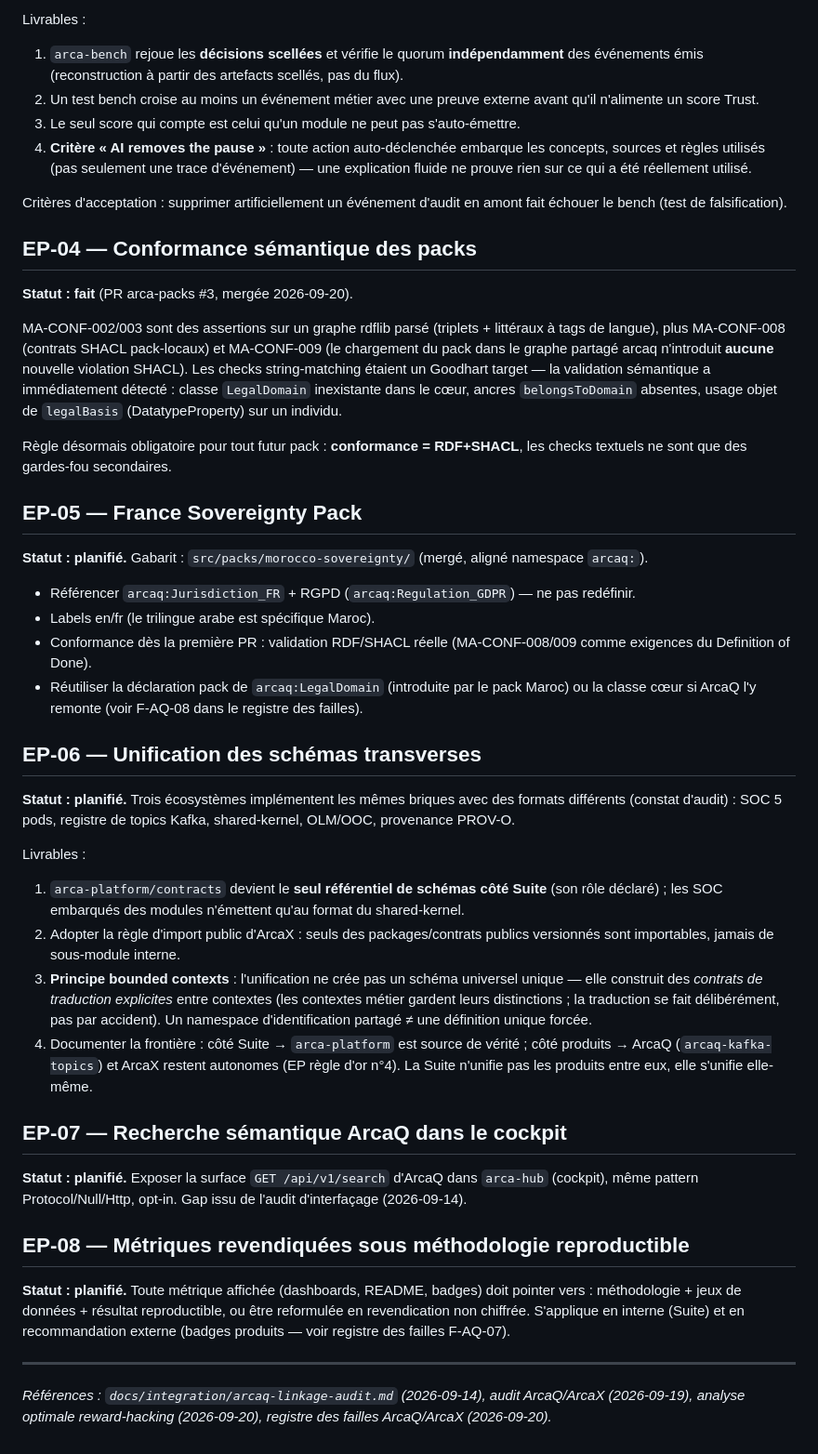
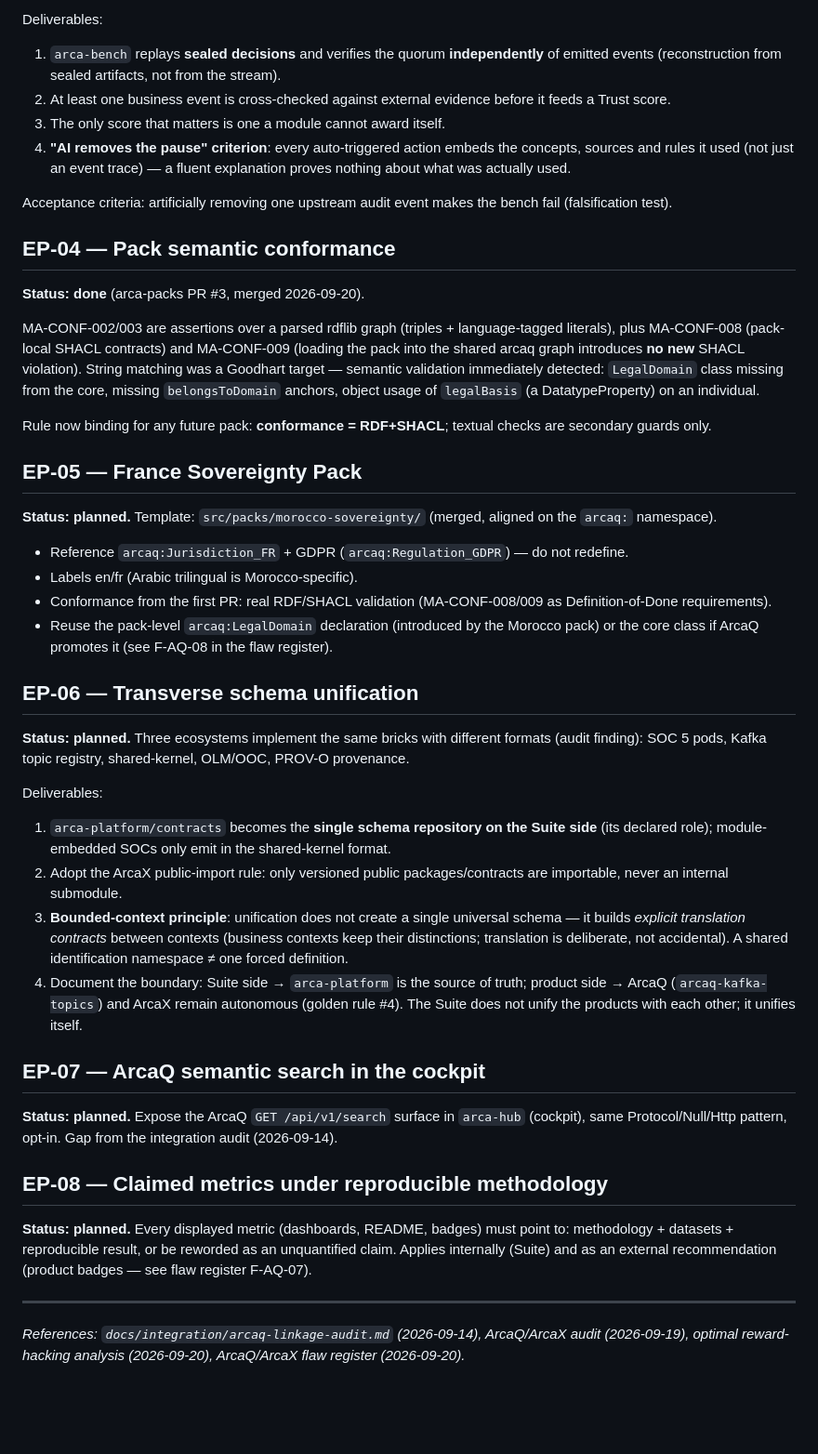
Before and after one commit to Monsau/arca-platform, a Markdown page: docs/epics/EPICS.md, the part around one of its changes. Shown at 93% size. Rendered like a GitHub page; blank space fills up the shorter version.

```diff
--- a/docs/epics/EPICS.md
+++ b/docs/epics/EPICS.md
@@ -53,47 +53,47 @@ Problème : la Suite a internalisé une boucle de notation — les modules émet
 
-Livrables :
-1. `arca-bench` rejoue les **décisions scellées** et vérifie le quorum **indépendamment** des événements émis (reconstruction à partir des artefacts scellés, pas du flux).
-2. Un test bench croise au moins un événement métier avec une preuve externe avant qu'il n'alimente un score Trust.
-3. Le seul score qui compte est celui qu'un module ne peut pas s'auto-émettre.
-4. **Critère « AI removes the pause »** : toute action auto-déclenchée embarque les concepts, sources et règles utilisés (pas seulement une trace d'événement) — une explication fluide ne prouve rien sur ce qui a été réellement utilisé.
+Deliverables:
+1. `arca-bench` replays **sealed decisions** and verifies the quorum **independently** of emitted events (reconstruction from sealed artifacts, not from the stream).
+2. At least one business event is cross-checked against external evidence before it feeds a Trust score.
+3. The only score that matters is one a module cannot award itself.
+4. **"AI removes the pause" criterion**: every auto-triggered action embeds the concepts, sources and rules it used (not just an event trace) — a fluent explanation proves nothing about what was actually used.
 
-Critères d'acceptation : supprimer artificiellement un événement d'audit en amont fait échouer le bench (test de falsification).
+Acceptance criteria: artificially removing one upstream audit event makes the bench fail (falsification test).
 
-## EP-04 — Conformance sémantique des packs
+## EP-04 — Pack semantic conformance
 
-**Statut : fait** (PR arca-packs #3, mergée 2026-09-20).
+**Status: done** (arca-packs PR #3, merged 2026-09-20).
 
-MA-CONF-002/003 sont des assertions sur un graphe rdflib parsé (triplets + littéraux à tags de langue), plus MA-CONF-008 (contrats SHACL pack-locaux) et MA-CONF-009 (le chargement du pack dans le graphe partagé arcaq n'introduit **aucune** nouvelle violation SHACL). Les checks string-matching étaient un Goodhart target — la validation sémantique a immédiatement détecté : classe `LegalDomain` inexistante dans le cœur, ancres `belongsToDomain` absentes, usage objet de `legalBasis` (DatatypeProperty) sur un individu.
+MA-CONF-002/003 are assertions over a parsed rdflib graph (triples + language-tagged literals), plus MA-CONF-008 (pack-local SHACL contracts) and MA-CONF-009 (loading the pack into the shared arcaq graph introduces **no new** SHACL violation). String matching was a Goodhart target — semantic validation immediately detected: `LegalDomain` class missing from the core, missing `belongsToDomain` anchors, object usage of `legalBasis` (a DatatypeProperty) on an individual.
 
-Règle désormais obligatoire pour tout futur pack : **conformance = RDF+SHACL**, les checks textuels ne sont que des gardes-fou secondaires.
+Rule now binding for any future pack: **conformance = RDF+SHACL**; textual checks are secondary guards only.
 
 ## EP-05 — France Sovereignty Pack
 
-**Statut : planifié.** Gabarit : `src/packs/morocco-sovereignty/` (mergé, aligné namespace `arcaq:`).
+**Status: planned.** Template: `src/packs/morocco-sovereignty/` (merged, aligned on the `arcaq:` namespace).
 
-- Référencer `arcaq:Jurisdiction_FR` + RGPD (`arcaq:Regulation_GDPR`) — ne pas redéfinir.
-- Labels en/fr (le trilingue arabe est spécifique Maroc).
-- Conformance dès la première PR : validation RDF/SHACL réelle (MA-CONF-008/009 comme exigences du Definition of Done).
-- Réutiliser la déclaration pack de `arcaq:LegalDomain` (introduite par le pack Maroc) ou la classe cœur si ArcaQ l'y remonte (voir F-AQ-08 dans le registre des failles).
+- Reference `arcaq:Jurisdiction_FR` + GDPR (`arcaq:Regulation_GDPR`) — do not redefine.
+- Labels en/fr (Arabic trilingual is Morocco-specific).
+- Conformance from the first PR: real RDF/SHACL validation (MA-CONF-008/009 as Definition-of-Done requirements).
+- Reuse the pack-level `arcaq:LegalDomain` declaration (introduced by the Morocco pack) or the core class if ArcaQ promotes it (see F-AQ-08 in the flaw register).
 
-## EP-06 — Unification des schémas transverses
+## EP-06 — Transverse schema unification
 
-**Statut : planifié.** Trois écosystèmes implémentent les mêmes briques avec des formats différents (constat d'audit) : SOC 5 pods, registre de topics Kafka, shared-kernel, OLM/OOC, provenance PROV-O.
+**Status: planned.** Three ecosystems implement the same bricks with different formats (audit finding): SOC 5 pods, Kafka topic registry, shared-kernel, OLM/OOC, PROV-O provenance.
 
-Livrables :
-1. `arca-platform/contracts` devient le **seul référentiel de schémas côté Suite** (son rôle déclaré) ; les SOC embarqués des modules n'émettent qu'au format du shared-kernel.
-2. Adopter la règle d'import public d'ArcaX : seuls des packages/contrats publics versionnés sont importables, jamais de sous-module interne.
-3. **Principe bounded contexts** : l'unification ne crée pas un schéma universel unique — elle construit des *contrats de traduction explicites* entre contextes (les contextes métier gardent leurs distinctions ; la traduction se fait délibérément, pas par accident). Un namespace d'identification partagé ≠ une définition unique forcée.
-4. Documenter la frontière : côté Suite → `arca-platform` est source de vérité ; côté produits → ArcaQ (`arcaq-kafka-topics`) et ArcaX restent autonomes (EP règle d'or n°4). La Suite n'unifie pas les produits entre eux, elle s'unifie elle-même.
+Deliverables:
+1. `arca-platform/contracts` becomes the **single schema repository on the Suite side** (its declared role); module-embedded SOCs only emit in the shared-kernel format.
+2. Adopt the ArcaX public-import rule: only versioned public packages/contracts are importable, never an internal submodule.
+3. **Bounded-context principle**: unification does not create a single universal schema — it builds *explicit translation contracts* between contexts (business contexts keep their distinctions; translation is deliberate, not accidental). A shared identification namespace ≠ one forced definition.
+4. Document the boundary: Suite side → `arca-platform` is the source of truth; product side → ArcaQ (`arcaq-kafka-topics`) and ArcaX remain autonomous (golden rule #4). The Suite does not unify the products with each other; it unifies itself.
 
-## EP-07 — Recherche sémantique ArcaQ dans le cockpit
+## EP-07 — ArcaQ semantic search in the cockpit
 
-**Statut : planifié.** Exposer la surface `GET /api/v1/search` d'ArcaQ dans `arca-hub` (cockpit), même pattern Protocol/Null/Http, opt-in. Gap issu de l'audit d'interfaçage (2026-09-14).
+**Status: planned.** Expose the ArcaQ `GET /api/v1/search` surface in `arca-hub` (cockpit), same Protocol/Null/Http pattern, opt-in. Gap from the integration audit (2026-09-14).
 
-## EP-08 — Métriques revendiquées sous méthodologie reproductible
+## EP-08 — Claimed metrics under reproducible methodology
 
-**Statut : planifié.** Toute métrique affichée (dashboards, README, badges) doit pointer vers : méthodologie + jeux de données + résultat reproductible, ou être reformulée en revendication non chiffrée. S'applique en interne (Suite) et en recommandation externe (badges produits — voir registre des failles F-AQ-07).
+**Status: planned.** Every displayed metric (dashboards, README, badges) must point to: methodology + datasets + reproducible result, or be reworded as an unquantified claim. Applies internally (Suite) and as an external recommendation (product badges — see flaw register F-AQ-07).
 
 ---
 
-*Références : `docs/integration/arcaq-linkage-audit.md` (2026-09-14), audit ArcaQ/ArcaX (2026-09-19), analyse optimale reward-hacking (2026-09-20), registre des failles ArcaQ/ArcaX (2026-09-20).*
+*References: `docs/integration/arcaq-linkage-audit.md` (2026-09-14), ArcaQ/ArcaX audit (2026-09-19), optimal reward-hacking analysis (2026-09-20), ArcaQ/ArcaX flaw register (2026-09-20).*
```
Also changed, not shown: other parts of docs/epics/EPICS.md (+32 -32 lines).
